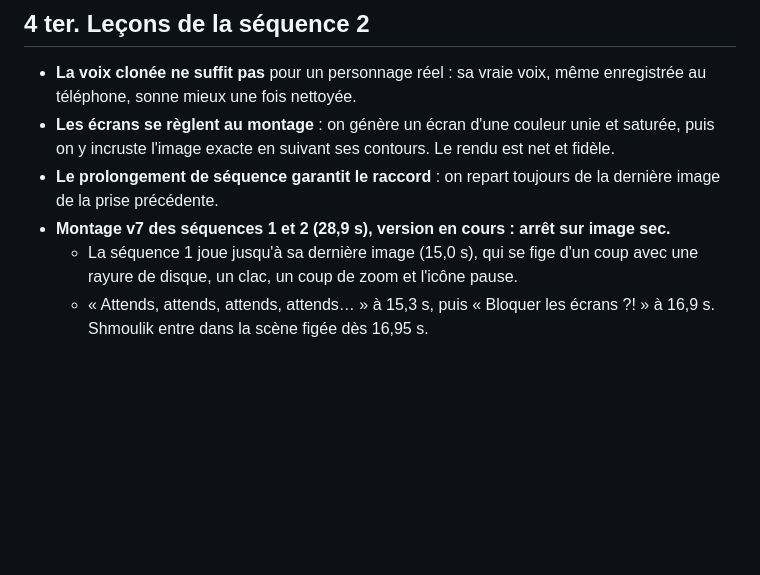
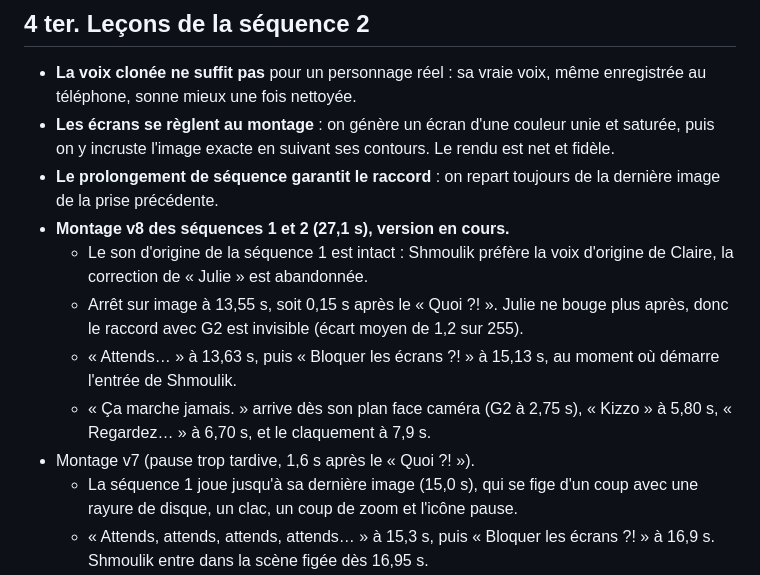
Before and after one commit to kirchssamuel-cloud/kizzo-build-complement, a Markdown page: communication/pub-kizzo/04_CASTING_ET_PROMPTS_VIDEO.md, the part around the change. GitHub-like rendering; blank space fills up the shorter version.

Commit message:
Pub Kizzo : v8, son d'origine conservé, pause juste après le « Quoi ?! », rythme resserré
Co-Authored-By: Claude Opus 5.5 <noreply@anthropic.com>
Claude-Session: https://claude.ai/code/session_018pUiaimG94LkQv8zNjwCv1

```diff
--- a/communication/pub-kizzo/04_CASTING_ET_PROMPTS_VIDEO.md
+++ b/communication/pub-kizzo/04_CASTING_ET_PROMPTS_VIDEO.md
@@ -328,7 +328,12 @@ CONTINUITY — one orange tablet, screen never visible. One wooden spoon, in Cla
 - **La voix clonée ne suffit pas** pour un personnage réel : sa vraie voix, même enregistrée au téléphone, sonne mieux une fois nettoyée.
 - **Les écrans se règlent au montage** : on génère un écran d'une couleur unie et saturée, puis on y incruste l'image exacte en suivant ses contours. Le rendu est net et fidèle.
 - **Le prolongement de séquence garantit le raccord** : on repart toujours de la dernière image de la prise précédente.
-- **Montage v7 des séquences 1 et 2 (28,9 s), version en cours : arrêt sur image sec.**
+- **Montage v8 des séquences 1 et 2 (27,1 s), version en cours.**
+  - Le son d'origine de la séquence 1 est intact : Shmoulik préfère la voix d'origine de Claire, la correction de « Julie » est abandonnée.
+  - Arrêt sur image à 13,55 s, soit 0,15 s après le « Quoi ?! ». Julie ne bouge plus après, donc le raccord avec G2 est invisible (écart moyen de 1,2 sur 255).
+  - « Attends… » à 13,63 s, puis « Bloquer les écrans ?! » à 15,13 s, au moment où démarre l'entrée de Shmoulik.
+  - « Ça marche jamais. » arrive dès son plan face caméra (G2 à 2,75 s), « Kizzo » à 5,80 s, « Regardez… » à 6,70 s, et le claquement à 7,9 s.
+- Montage v7 (pause trop tardive, 1,6 s après le « Quoi ?! »).
   - La séquence 1 joue jusqu'à sa dernière image (15,0 s), qui se fige d'un coup avec une rayure de disque, un clac, un coup de zoom et l'icône pause.
   - « Attends, attends, attends, attends… » à 15,3 s, puis « Bloquer les écrans ?! » à 16,9 s. Shmoulik entre dans la scène figée dès 16,95 s.
   - Un petit symbole pause, sans libellé, reste dans le coin jusqu'au claquement de doigts.
```
